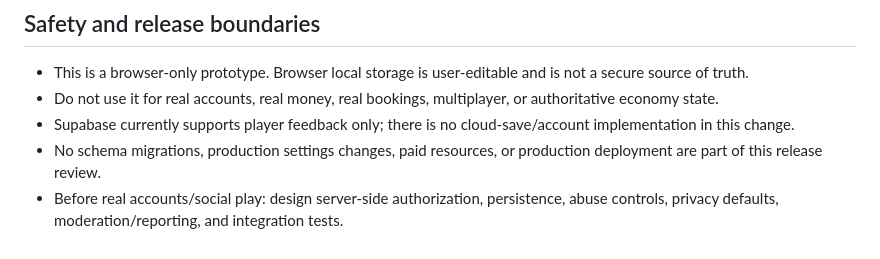
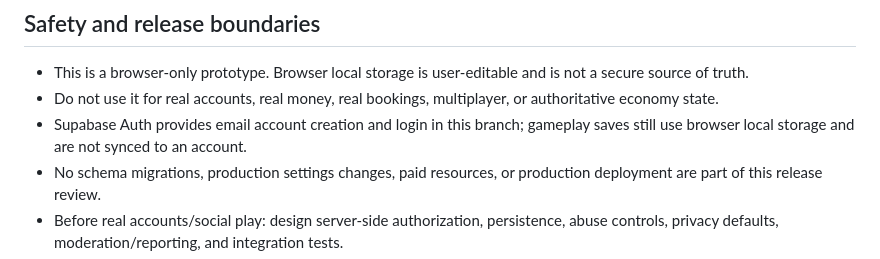
Before and after one commit to williamkbobb-create/Abijan-life-, a Markdown page: ROADMAP.md, the part around the change. GitHub-like rendering.

Commit message:
Clarify account auth versus cloud-save roadmap

```diff
--- a/ROADMAP.md
+++ b/ROADMAP.md
@@ -31,7 +31,7 @@ Ces éléments sont planifiés comme prochaines étapes; ils ne sont pas tous im
 ## Safety and release boundaries
 - This is a browser-only prototype. Browser local storage is user-editable and is not a secure source of truth.
 - Do not use it for real accounts, real money, real bookings, multiplayer, or authoritative economy state.
-- Supabase currently supports player feedback only; there is no cloud-save/account implementation in this change.
+- Supabase Auth provides email account creation and login in this branch; gameplay saves still use browser local storage and are not synced to an account.
 - No schema migrations, production settings changes, paid resources, or production deployment are part of this release review.
 - Before real accounts/social play: design server-side authorization, persistence, abuse controls, privacy defaults, moderation/reporting, and integration tests.
 - Keep Nigerian games as systems references, not templates for Nigerian identity. Build Côte d’Ivoire-specific environments and cultural detail deliberately.
```
